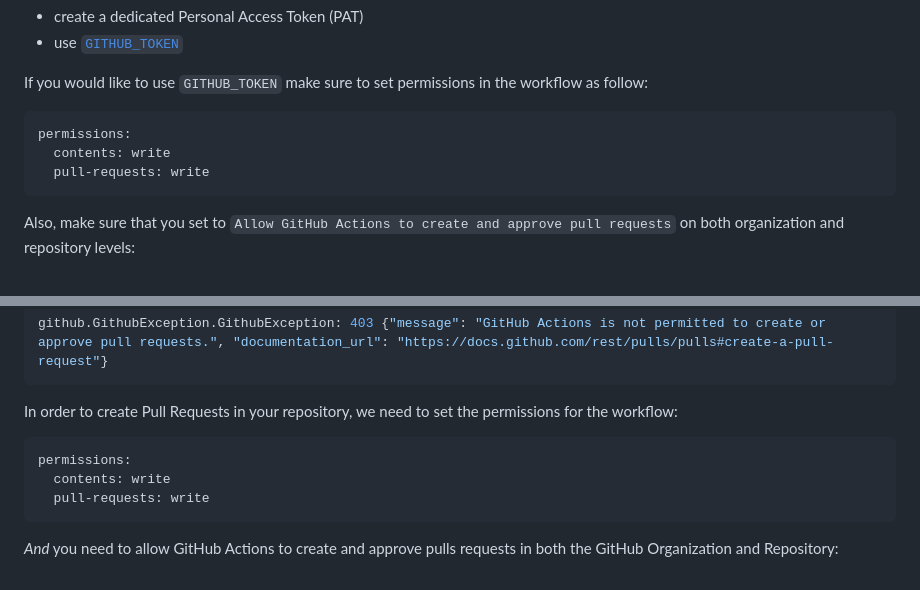
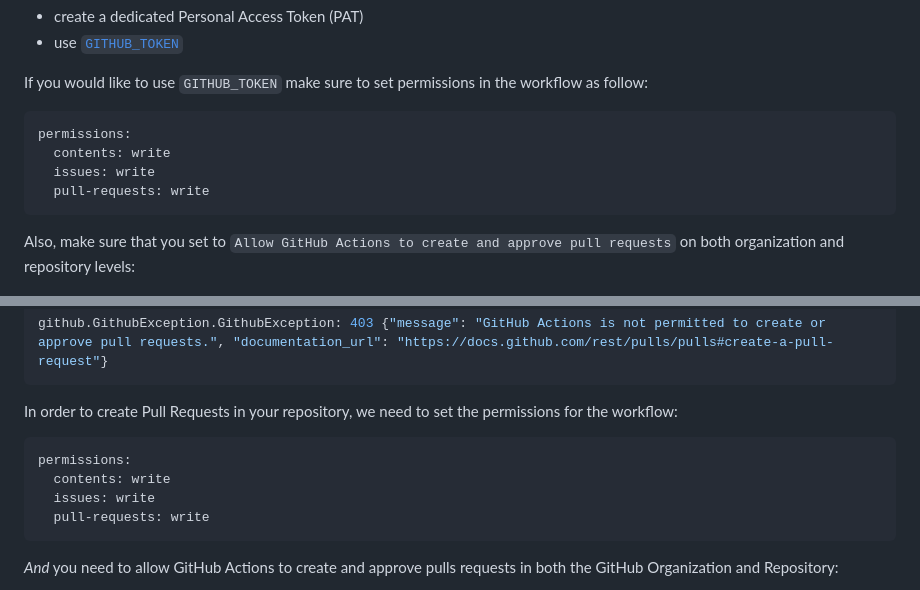
Before and after one commit to cloudposse/github-action-atmos-component-updater, a Markdown page: README.md, 2 parts joined by grey strips. Drawn GitHub-style.

Commit message:
chore: update README.md

````diff
--- a/README.md
+++ b/README.md
@@ -65,6 +65,7 @@ If you would like to use `GITHUB_TOKEN` make sure to set permissions in the work
 ```yaml
 permissions:
   contents: write
+  issues: write
   pull-requests: write
 ```
 
@@ -211,6 +212,7 @@ In order to create Pull Requests in your repository, we need to set the permissi
 ```yaml
 permissions:
   contents: write
+  issues: write
   pull-requests: write
 ```
 
````
